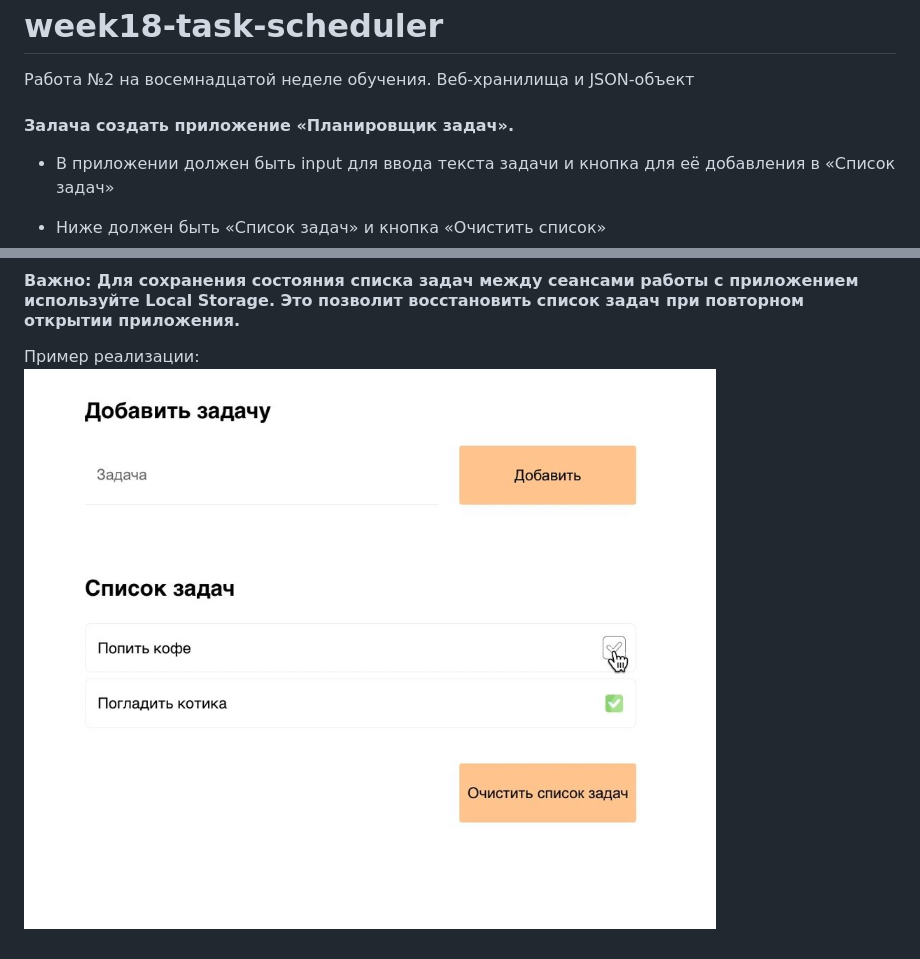
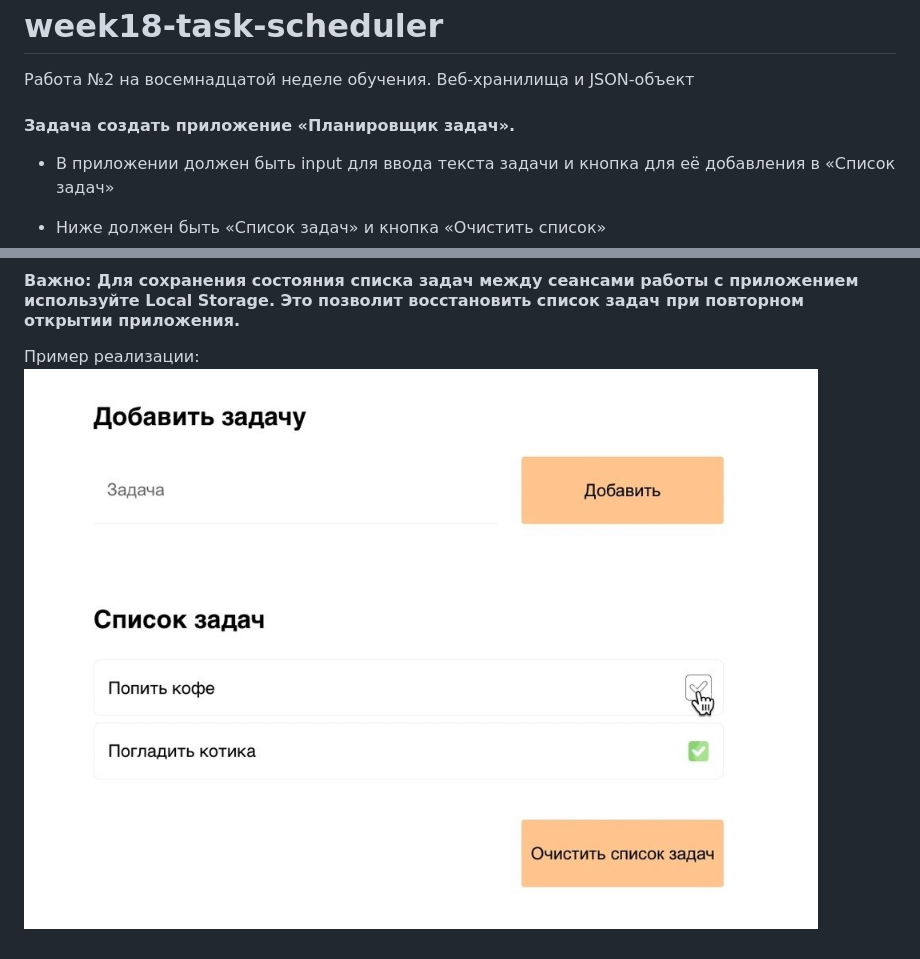
Before and after one commit to Xeni-ya/week18-task-scheduler, a Markdown page: README.md, 2 parts joined by grey strips. Drawn GitHub-style; pictures changed too: assets/img/пример реализации.JPG.

```diff
--- a/README.md
+++ b/README.md
@@ -1,7 +1,7 @@
 # week18-task-scheduler
 Работа №2 на восемнадцатой неделе обучения.  Веб-хранилища и JSON-объект
 
-#### Залача создать приложение «Планировщик задач».
+#### Задача создать приложение «Планировщик задач».
 
 - В приложении должен быть input для ввода текста задачи и кнопка для её добавления в «Список задач»
 
```
Also changed, not shown: 2 other files.
